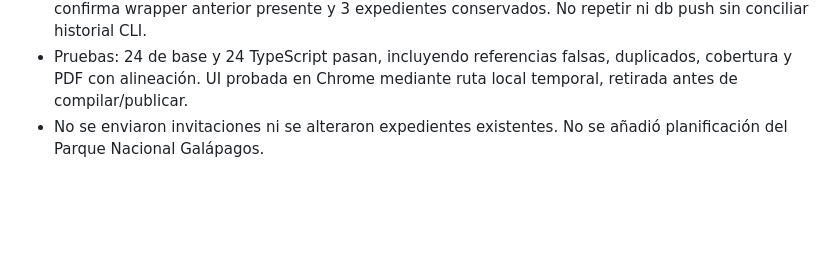
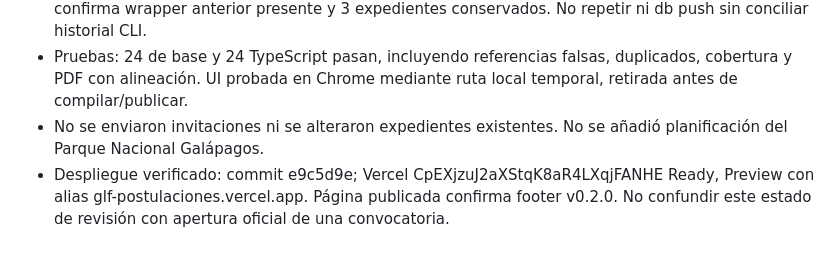
Before and after one commit to soulkernel/Prototipo.Postulacion.Salvaguardas, a Markdown page: HANDOFF_DESARROLLO.md, the part around the change. Rendered like a GitHub page; blank space fills up the shorter version.

```diff
--- a/HANDOFF_DESARROLLO.md
+++ b/HANDOFF_DESARROLLO.md
@@ -220,3 +220,4 @@ Resumen estructurado: source Formatos y Normativa de postulación/Formato-de-Not
 - Migración 015 aplicada manualmente en SQL Editor, transacción con Success. Consulta posterior confirma wrapper anterior presente y 3 expedientes conservados. No repetir ni db push sin conciliar historial CLI.
 - Pruebas: 24 de base y 24 TypeScript pasan, incluyendo referencias falsas, duplicados, cobertura y PDF con alineación. UI probada en Chrome mediante ruta local temporal, retirada antes de compilar/publicar.
 - No se enviaron invitaciones ni se alteraron expedientes existentes. No se añadió planificación del Parque Nacional Galápagos.
+- Despliegue verificado: commit e9c5d9e; Vercel CpEXjzuJ2aXStqK8aR4LXqjFANHE Ready, Preview con alias glf-postulaciones.vercel.app. Página publicada confirma footer v0.2.0. No confundir este estado de revisión con apertura oficial de una convocatoria.
```
Also changed, not shown: research/strategic-alignment/DISENO_ALINEACION_ESTRATEGICA.md (+1 -1 lines).
